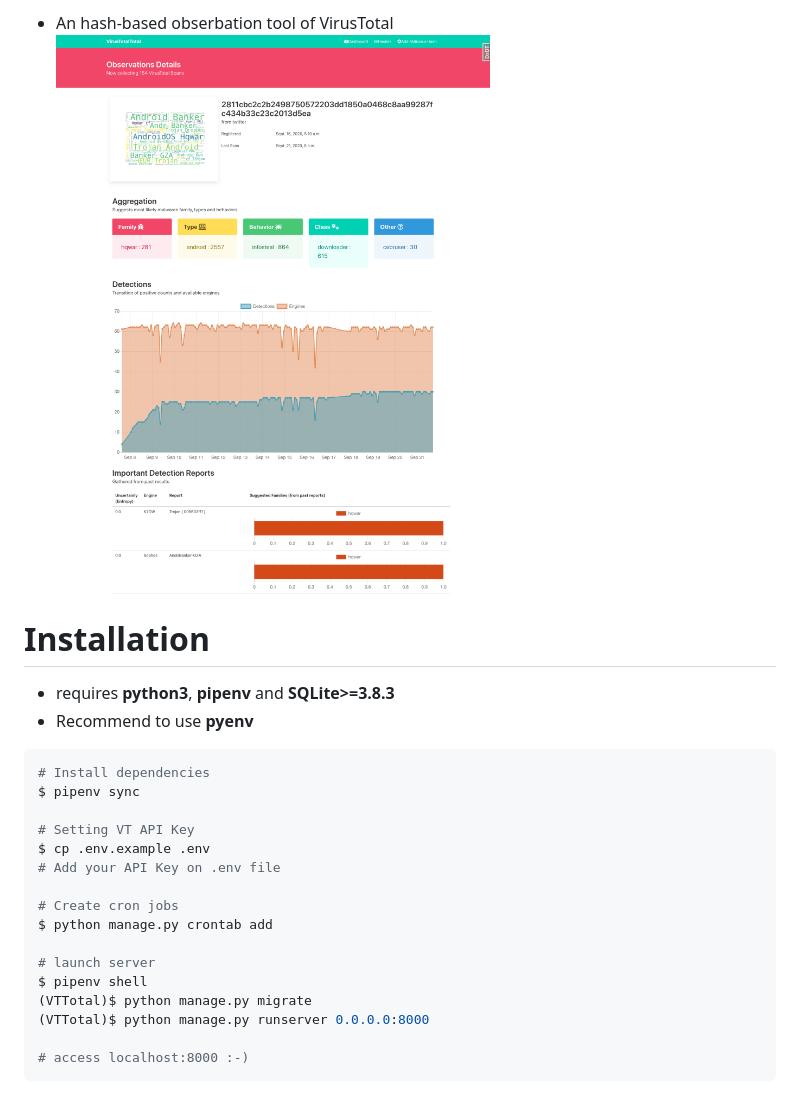
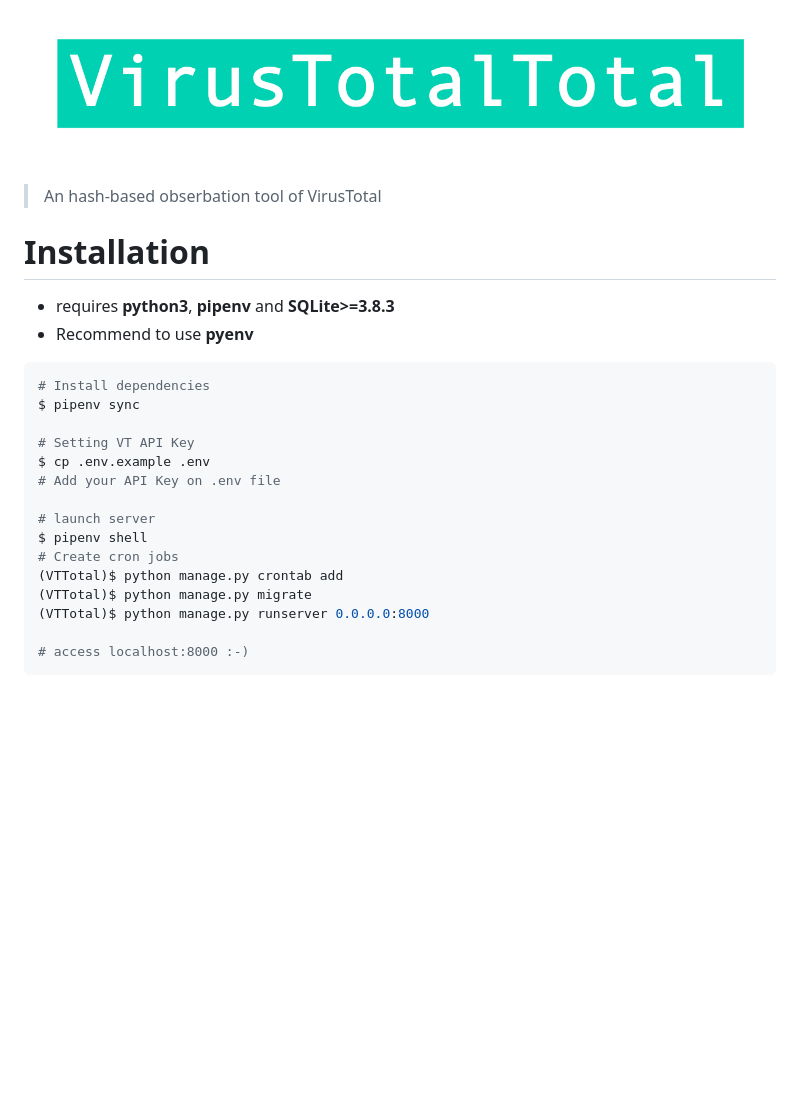
Before and after one commit to kazuya-n/GTotal, a Markdown page: README.md, the part around the change printed below. GitHub-like rendering; pictures changed too: documents/images/vtt_logo.png (added); blank space fills up the shorter version.

```diff
--- a/README.md
+++ b/README.md
@@ -3,6 +4,7 @@
 
-- An hash-based obserbation tool of VirusTotal
-  ![VTTotal](documents/images/vttotal_image.png)
+![VTTotal](documents/images/vtt_logo.png)
+
+> An hash-based obserbation tool of VirusTotal
 
 # Installation
 - requires **python3**, **pipenv** and **SQLite>=3.8.3**
@@ -15,11 +17,10 @@ $ pipenv sync
 $ cp .env.example .env
 # Add your API Key on .env file
 
-# Create cron jobs
-$ python manage.py crontab add
-
 # launch server
 $ pipenv shell
+# Create cron jobs
+(VTTotal)$ python manage.py crontab add
 (VTTotal)$ python manage.py migrate
 (VTTotal)$ python manage.py runserver 0.0.0.0:8000
 
```
Also changed, not shown: other parts of README.md (+5 -0 lines), documents/images/vttotal_dashboard.png (added).
